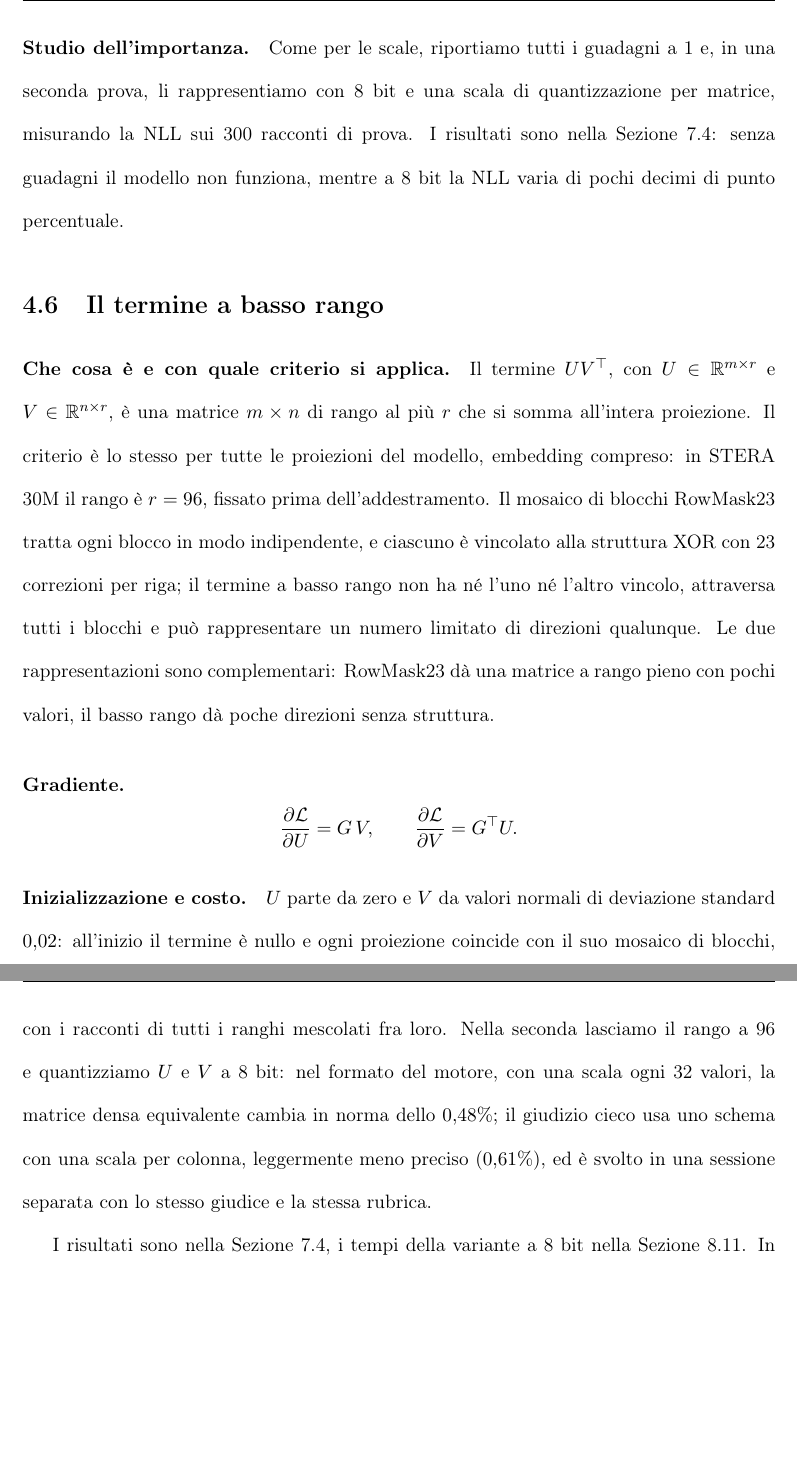
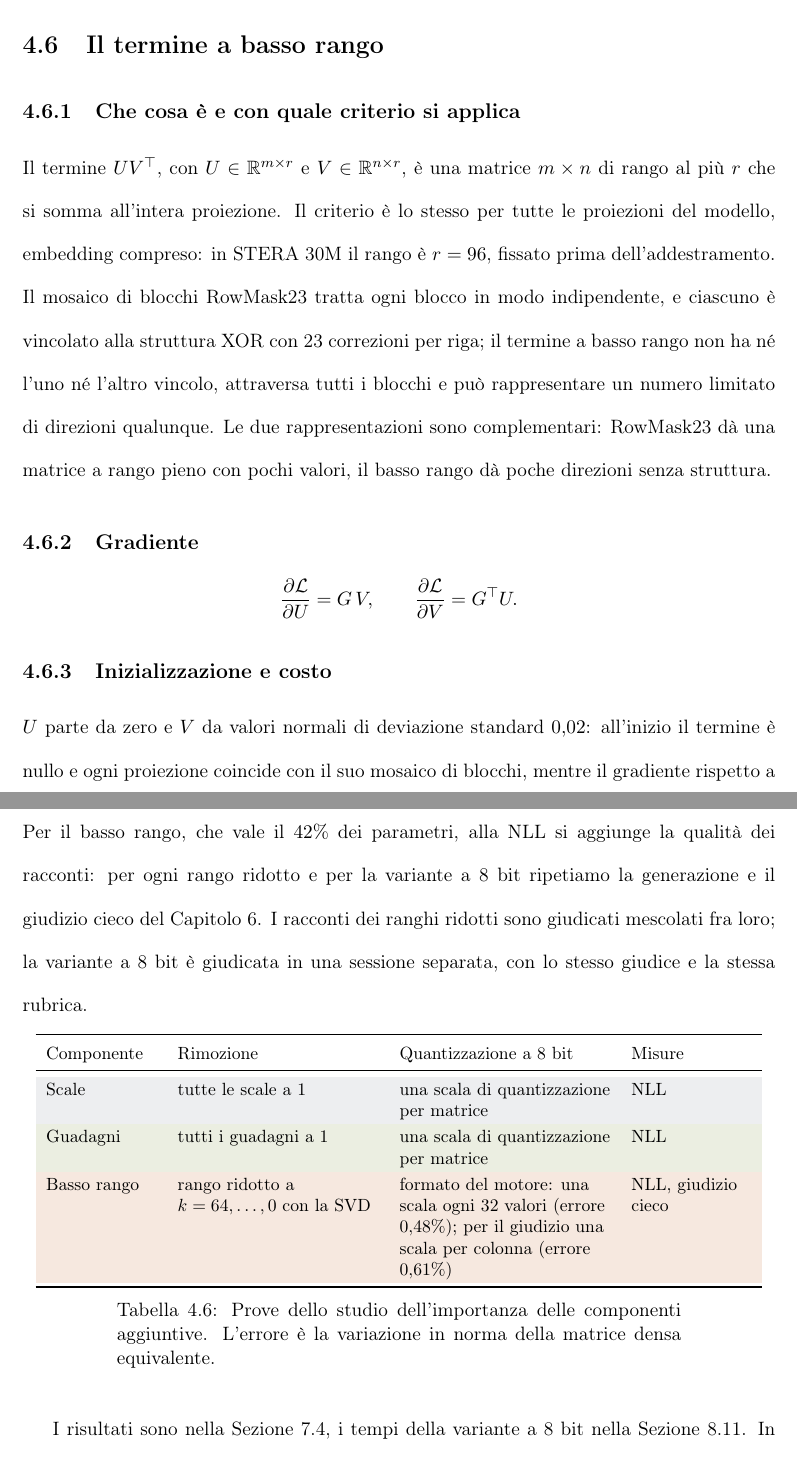
Before and after one commit to KatoteshiKuka/stera-rowmask23, a LaTeX thesis (tesi/main.tex, which reads tesi/capitoli/03-formalismo.tex): two parts of pages 67 and 69 of 142 before the commit and two parts of pages 68 and 70 of 144 after it, joined at a grey line, cut at the place of the change, the shorter picture padded with empty space. Compiled offline with pdfLaTeX.

Commit message:
Capitolo 4: ogni componente in sottosezioni complete, studio dell'importanza unico per scale, guadagni e basso rango
Co-Authored-By: Claude Opus 5.5 <noreply@anthropic.com>

```diff
--- a/tesi/capitoli/03-formalismo.tex
+++ b/tesi/capitoli/03-formalismo.tex
@@ -415,17 +423,17 @@ dove $\langle\cdot,\cdot\rangle_F$ è il prodotto scalare di Frobenius, e il gra
 \label{fig:guadagni-appresi}
 \end{figure}
 
-\paragraph{Studio dell'importanza.} Come per le scale, riportiamo tutti i guadagni a $1$ e, in una seconda prova, li rappresentiamo con 8 bit e una scala di quantizzazione per matrice, misurando la NLL sui 300 racconti di prova. I risultati sono nella Sezione~\ref{sec:risultati-componenti}: senza guadagni il modello non funziona, mentre a 8 bit la NLL varia di pochi decimi di punto percentuale.
-
 \section{Il termine a basso rango}
 \label{sec:basso-rango}
 
-\paragraph{Che cosa è e con quale criterio si applica.} Il termine $UV^\top$, con $U\in\mathbb{R}^{m\times r}$ e $V\in\mathbb{R}^{n\times r}$, è una matrice $m\times n$ di rango al più $r$ che si somma all'intera proiezione. Il criterio è lo stesso per tutte le proiezioni del modello, embedding compreso: in STERA 30M il rango è $r=96$, fissato prima dell'addestramento. Il mosaico di blocchi RowMask23 tratta ogni blocco in modo indipendente, e ciascuno è vincolato alla struttura XOR con 23 correzioni per riga; il termine a basso rango non ha né l'uno né l'altro vincolo, attraversa tutti i blocchi e può rappresentare un numero limitato di direzioni qualunque. Le due rappresentazioni sono complementari: RowMask23 dà una matrice a rango pieno con pochi valori, il basso rango dà poche direzioni senza struttura.
+\subsection{Che cosa è e con quale criterio si applica}
+Il termine $UV^\top$, con $U\in\mathbb{R}^{m\times r}$ e $V\in\mathbb{R}^{n\times r}$, è una matrice $m\times n$ di rango al più $r$ che si somma all'intera proiezione. Il criterio è lo stesso per tutte le proiezioni del modello, embedding compreso: in STERA 30M il rango è $r=96$, fissato prima dell'addestramento. Il mosaico di blocchi RowMask23 tratta ogni blocco in modo indipendente, e ciascuno è vincolato alla struttura XOR con 23 correzioni per riga; il termine a basso rango non ha né l'uno né l'altro vincolo, attraversa tutti i blocchi e può rappresentare un numero limitato di direzioni qualunque. Le due rappresentazioni sono complementari: RowMask23 dà una matrice a rango pieno con pochi valori, il basso rango dà poche direzioni senza struttura.
 
-\paragraph{Gradiente.}
+\subsection{Gradiente}
 \[
 \frac{\partial\mathcal{L}}{\partial U} = G\,V,\qquad \frac{\partial\mathcal{L}}{\partial V} = G^\top U.
 \]
 
-\paragraph{Inizializzazione e costo.} $U$ parte da zero e $V$ da valori normali di deviazione standard $0{,}02$: all'inizio il termine è nullo e ogni proiezione coincide con il suo mosaico di blocchi, mentre il gradiente rispetto a $U$ è già diverso da zero. A differenza di scale e guadagni, $U$ e $V$ sono soggetti al decadimento dei pesi, come le coordinate. Il termine memorizza $r(m+n)$ valori e il suo prodotto con un vettore si calcola come $U(V^\top x)$, con $r(m+n)$ moltiplicazioni, senza formare la matrice $m\times n$. In STERA 30M i fattori sono memorizzati e addestrati in FP32 come ogni altro parametro.
+\subsection{Inizializzazione e costo}
+$U$ parte da zero e $V$ da valori normali di deviazione standard $0{,}02$: all'inizio il termine è nullo e ogni proiezione coincide con il suo mosaico di blocchi, mentre il gradiente rispetto a $U$ è già diverso da zero. A differenza di scale e guadagni, $U$ e $V$ sono soggetti al decadimento dei pesi, come le coordinate. Il termine memorizza $r(m+n)$ valori e il suo prodotto con un vettore si calcola come $U(V^\top x)$, con $r(m+n)$ moltiplicazioni, senza formare la matrice $m\times n$. In STERA 30M i fattori sono memorizzati e addestrati in FP32 come ogni altro parametro.
 
@@ -438,6 +447,6 @@ dove $\langle\cdot,\cdot\rangle_F$ è il prodotto scalare di Frobenius, e il gra
 \label{fig:spettro-basso-rango}
 \end{figure}
 
-\paragraph{Studio dell'importanza.} Lo studio ha due parti. Nella prima sostituiamo, in tutte le proiezioni, $UV^\top$ con la sua migliore approssimazione di rango $k<96$, ottenuta dalla decomposizione ai valori singolari, con $k$ pari a 64, 48, 32, 16, 8 e 0; per ogni $k$ misuriamo la NLL sui 300 racconti di prova e ripetiamo la generazione e il giudizio cieco del Capitolo~\ref{cap:capitoli/05-metodologia}, con i racconti di tutti i ranghi mescolati fra loro. Nella seconda lasciamo il rango a 96 e quantizziamo $U$ e $V$ a 8 bit: nel formato del motore, con una scala ogni 32 valori, la matrice densa equivalente cambia in norma dello $0{,}48\%$; il giudizio cieco usa uno schema con una scala per colonna, leggermente meno preciso ($0{,}61\%$), ed è svolto in una sessione separata con lo stesso giudice e la stessa rubrica.
+\section{Studio dell'importanza delle componenti aggiuntive}
+\label{sec:studio-componenti}
 
-I risultati sono nella Sezione~\ref{sec:risultati-componenti}, i tempi della variante a 8 bit nella Sezione~\ref{sec:rango8-tempi}. In sintesi, il modello addestrato non tollera la riduzione del rango, già a $k=64$ la quota di racconti corretti si dimezza, mentre tollera la riduzione dei bit: a 8 bit la NLL varia del $+0{,}007\%$ e i pesi scendono da $121{,}4$ a $86{,}1$~MB. Struttura e quantizzazione agiscono su grandezze diverse, il numero di valori e i bit per valore, e si sommano. Lo studio misura la dipendenza del modello \emph{già addestrato} dal termine a basso rango; non dice quanto rango servirebbe a un modello addestrato fin dall'inizio con un rango minore, che potrebbe affidare più informazione alle coordinate.
@@ -444,3 +458,23 @@ I risultati sono nella Sezione~\ref{sec:risultati-componenti}, i tempi della var
+Per il basso rango, che vale il $42\%$ dei parametri, alla NLL si aggiunge la qualità dei racconti: per ogni rango ridotto e per la variante a 8 bit ripetiamo la generazione e il giudizio cieco del Capitolo~\ref{cap:capitoli/05-metodologia}. I racconti dei ranghi ridotti sono giudicati mescolati fra loro; la variante a 8 bit è giudicata in una sessione separata, con lo stesso giudice e la stessa rubrica.
+
+\begin{table}[H]
+\centering
+\small
+\renewcommand{\arraystretch}{1.25}
+\begin{tabular}{>{\raggedright\arraybackslash}p{22mm}>{\raggedright\arraybackslash}p{40mm}>{\raggedright\arraybackslash}p{42mm}>{\raggedright\arraybackslash}p{24mm}}
+\toprule
+Componente & Rimozione & Quantizzazione a 8 bit & Misure \\
+\midrule
+\rowcolor{steraGrigio!12} Scale & tutte le scale a $1$ & una scala di quantizzazione per matrice & NLL \\
+\rowcolor{steraVerde!15} Guadagni & tutti i guadagni a $1$ & una scala di quantizzazione per matrice & NLL \\
+\rowcolor{steraArancio!15} Basso rango & rango ridotto a $k=64,\dots,0$ con la SVD & formato del motore: una scala ogni 32 valori (errore $0{,}48\%$); per il giudizio una scala per colonna (errore $0{,}61\%$) & NLL, giudizio cieco \\
+\bottomrule
+\end{tabular}
+\caption{Prove dello studio dell'importanza delle componenti aggiuntive. L'errore è la variazione in norma della matrice densa equivalente.}
+\label{tab:studio-componenti}
+\end{table}
+
+I risultati sono nella Sezione~\ref{sec:risultati-componenti}, i tempi della variante a 8 bit nella Sezione~\ref{sec:rango8-tempi}. In sintesi, il modello addestrato non funziona senza nessuna delle tre componenti: senza scale o senza guadagni non genera più testo, e già a rango 64 la quota di racconti corretti si dimezza. Tollera invece la riduzione dei bit: a 8 bit la NLL cambia al più di qualche decimo di punto percentuale, e con il basso rango a 8 bit i pesi scendono da $121{,}4$ a $86{,}1$~MB. Struttura e quantizzazione agiscono su grandezze diverse, il numero di valori e i bit per valore, e si sommano. Lo studio misura la dipendenza del modello \emph{già addestrato} dalle componenti; non dice quanto rango servirebbe a un modello addestrato fin dall'inizio con un rango minore, che potrebbe affidare più informazione alle coordinate.
 
 % ---------------------------------------------------------------- BILANCIO
 
```
Also changed, not shown: tesi/tesi_STERA_Nardoni.pdf, tesi/capitoli/03-formalismo.tex (44 more changed lines).
